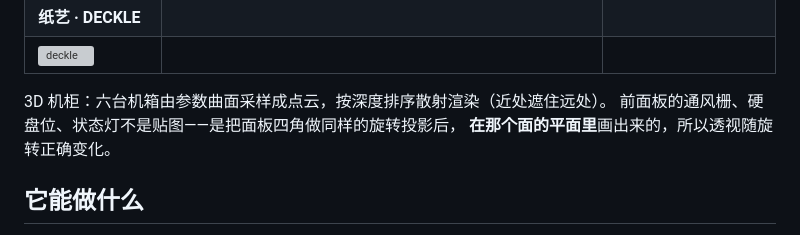
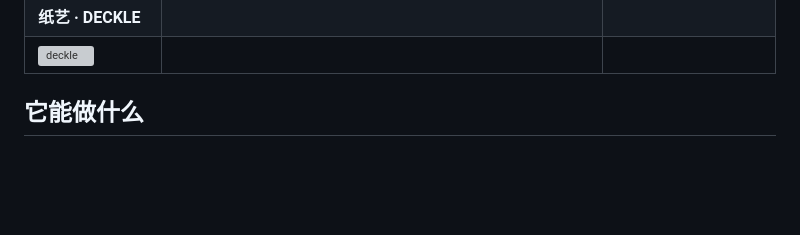
Before and after one commit to HRuiCcc/RuiC-motion-reel, a Markdown page: README.md, the part around the change. Rendered like a GitHub page; blank space fills up the shorter version; grey boxes are pictures that could not be loaded.

Commit message:
README：删掉表格后面那段「3D 机柜」说明，只留效果展示

```diff
--- a/README.md
+++ b/README.md
@@ -21,9 +21,6 @@
 | **纸艺 · DECKLE** | | |
 | ![deckle](docs/preview/gifs/deckle.gif) | | |
 
-3D 机柜：六台机箱由参数曲面采样成点云，按深度排序散射渲染（近处遮住远处）。
-前面板的通风栅、硬盘位、状态灯不是贴图——是把面板四角做同样的旋转投影后，
-**在那个面的平面里**画出来的，所以透视随旋转正确变化。
 
 ## 它能做什么
 
```
